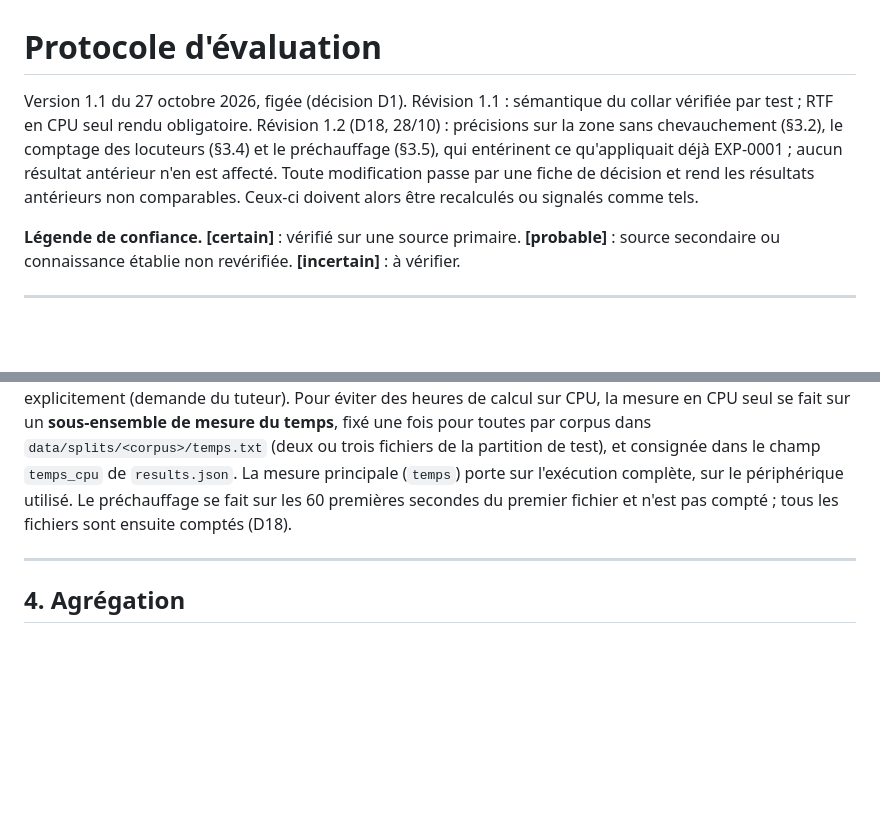
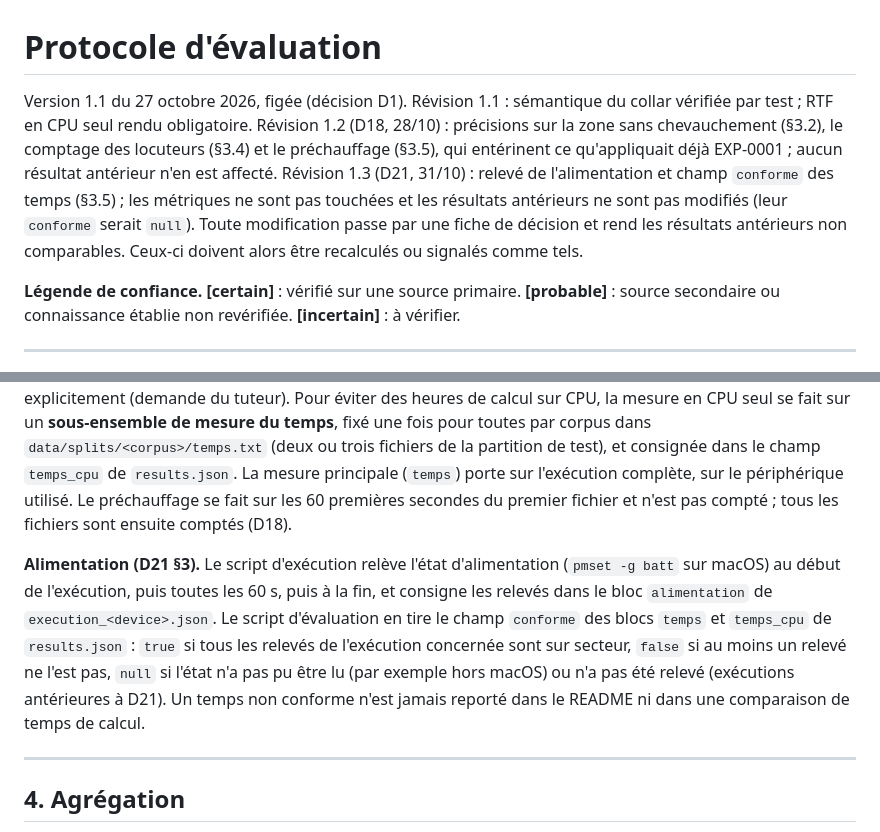
Before and after one commit to PaulSKU/Who-Spoke, a Markdown page: docs/protocole-eval.md, 2 parts joined by grey strips. GitHub-like rendering; blank space fills up the shorter version.

Commit message:
docs: protocole §3.5 (révision 1.3) et methode §4.2-§4.3, champ conforme et bloc alimentation (D21 §3)
Co-Authored-By: Claude Opus 5.5 <noreply@anthropic.com>

```diff
--- a/docs/protocole-eval.md
+++ b/docs/protocole-eval.md
@@ -1,6 +1,6 @@
 # Protocole d'évaluation
 
-Version 1.1 du 27 octobre 2026, figée (décision D1). Révision 1.1 : sémantique du collar vérifiée par test ; RTF en CPU seul rendu obligatoire. Révision 1.2 (D18, 28/10) : précisions sur la zone sans chevauchement (§3.2), le comptage des locuteurs (§3.4) et le préchauffage (§3.5), qui entérinent ce qu'appliquait déjà EXP-0001 ; aucun résultat antérieur n'en est affecté. Toute modification passe par une fiche de décision et rend les résultats antérieurs non comparables. Ceux-ci doivent alors être recalculés ou signalés comme tels.
+Version 1.1 du 27 octobre 2026, figée (décision D1). Révision 1.1 : sémantique du collar vérifiée par test ; RTF en CPU seul rendu obligatoire. Révision 1.2 (D18, 28/10) : précisions sur la zone sans chevauchement (§3.2), le comptage des locuteurs (§3.4) et le préchauffage (§3.5), qui entérinent ce qu'appliquait déjà EXP-0001 ; aucun résultat antérieur n'en est affecté. Révision 1.3 (D21, 31/10) : relevé de l'alimentation et champ `conforme` des temps (§3.5) ; les métriques ne sont pas touchées et les résultats antérieurs ne sont pas modifiés (leur `conforme` serait `null`). Toute modification passe par une fiche de décision et rend les résultats antérieurs non comparables. Ceux-ci doivent alors être recalculés ou signalés comme tels.
 
 **Légende de confiance.** **[certain]** : vérifié sur une source primaire. **[probable]** : source secondaire ou connaissance établie non revérifiée. **[incertain]** : à vérifier.
 
@@ -56,6 +56,8 @@ Pour chaque fichier, on compare le nombre de locuteurs distincts dans l'hypothè
 
 Le RTF (*Real-Time Factor*) est le rapport entre le temps de calcul et la durée de l'audio. Le temps de calcul couvre le chargement de l'audio normalisé et l'exécution complète de la pipeline. Il exclut le chargement des modèles, mesuré et rapporté à part (`chargement_modeles_s`). La mesure est faite en temps réel écoulé (horloge murale), machine sur secteur, sans autre calcul lourd en parallèle. Le périphérique (`cpu`, `mps`, `cuda`) est consigné. Toute pipeline candidate au rendu est mesurée sur la machine locale deux fois, en MPS puis en CPU seul, sur un même sous-ensemble fixe de fichiers, et le temps de traitement d'une réunion de 30 minutes est rapporté explicitement (demande du tuteur). Pour éviter des heures de calcul sur CPU, la mesure en CPU seul se fait sur un **sous-ensemble de mesure du temps**, fixé une fois pour toutes par corpus dans `data/splits/<corpus>/temps.txt` (deux ou trois fichiers de la partition de test), et consignée dans le champ `temps_cpu` de `results.json`. La mesure principale (`temps`) porte sur l'exécution complète, sur le périphérique utilisé. Le préchauffage se fait sur les 60 premières secondes du premier fichier et n'est pas compté ; tous les fichiers sont ensuite comptés (D18).
 
+**Alimentation (D21 §3).** Le script d'exécution relève l'état d'alimentation (`pmset -g batt` sur macOS) au début de l'exécution, puis toutes les 60 s, puis à la fin, et consigne les relevés dans le bloc `alimentation` de `execution_<device>.json`. Le script d'évaluation en tire le champ `conforme` des blocs `temps` et `temps_cpu` de `results.json` : `true` si tous les relevés de l'exécution concernée sont sur secteur, `false` si au moins un relevé ne l'est pas, `null` si l'état n'a pas pu être lu (par exemple hors macOS) ou n'a pas été relevé (exécutions antérieures à D21). Un temps non conforme n'est jamais reporté dans le README ni dans une comparaison de temps de calcul.
+
 ---
 
 ## 4. Agrégation
```
Also changed, not shown: docs/methode.md (+4 -4 lines).
